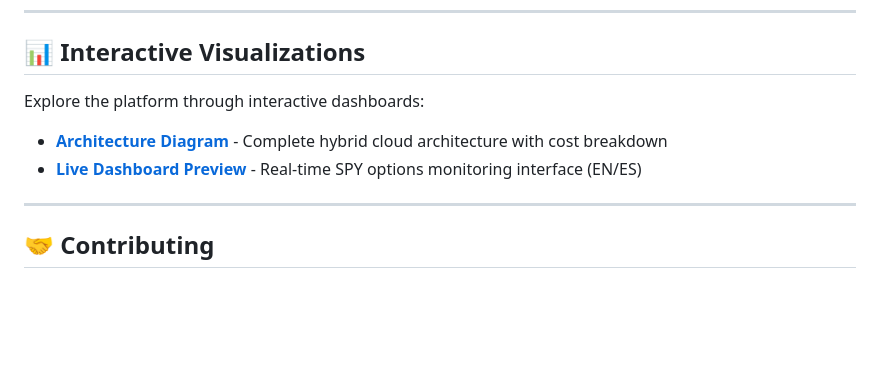
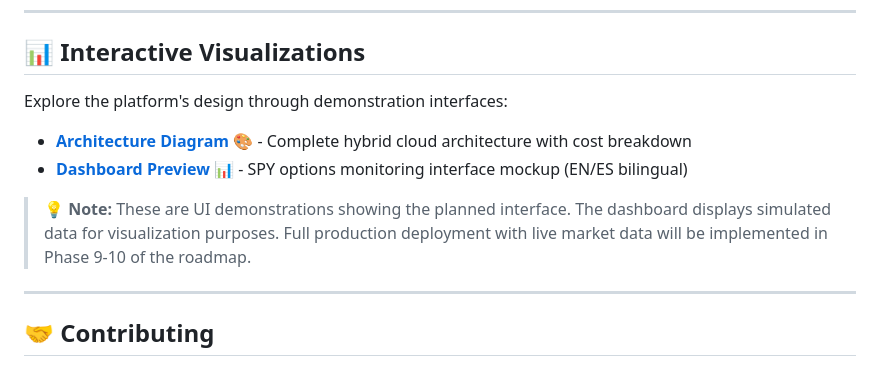
Before and after one commit to Ninotarabini/spy-options-platform, a Markdown page: README.md, the part around the change. Rendered like a GitHub page; blank space fills up the shorter version.

Commit message:
Update README.md
Added operative Interactive Visualizations interface

```diff
--- a/README.md
+++ b/README.md
@@ -209,10 +209,12 @@ helm list -n trading-bots
 
 ## 📊 Interactive Visualizations
 
-Explore the platform through interactive dashboards:
+Explore the platform's design through demonstration interfaces:
 
-- **[Architecture Diagram](docs/architecture-diagram.html)** - Complete hybrid cloud architecture with cost breakdown
-- **[Live Dashboard Preview](docs/dashboard-preview.html)** - Real-time SPY options monitoring interface (EN/ES)
+- **[Architecture Diagram](https://ninotarabini.github.io/spy-options-platform/architecture-diagram.html)** 🎨 - Complete hybrid cloud architecture with cost breakdown
+- **[Dashboard Preview](https://ninotarabini.github.io/spy-options-platform/dashboard-preview.html)** 📊 - SPY options monitoring interface mockup (EN/ES bilingual)
+
+> 💡 **Note:** These are UI demonstrations showing the planned interface. The dashboard displays simulated data for visualization purposes. Full production deployment with live market data will be implemented in Phase 9-10 of the roadmap.
 
 ---
 
```
